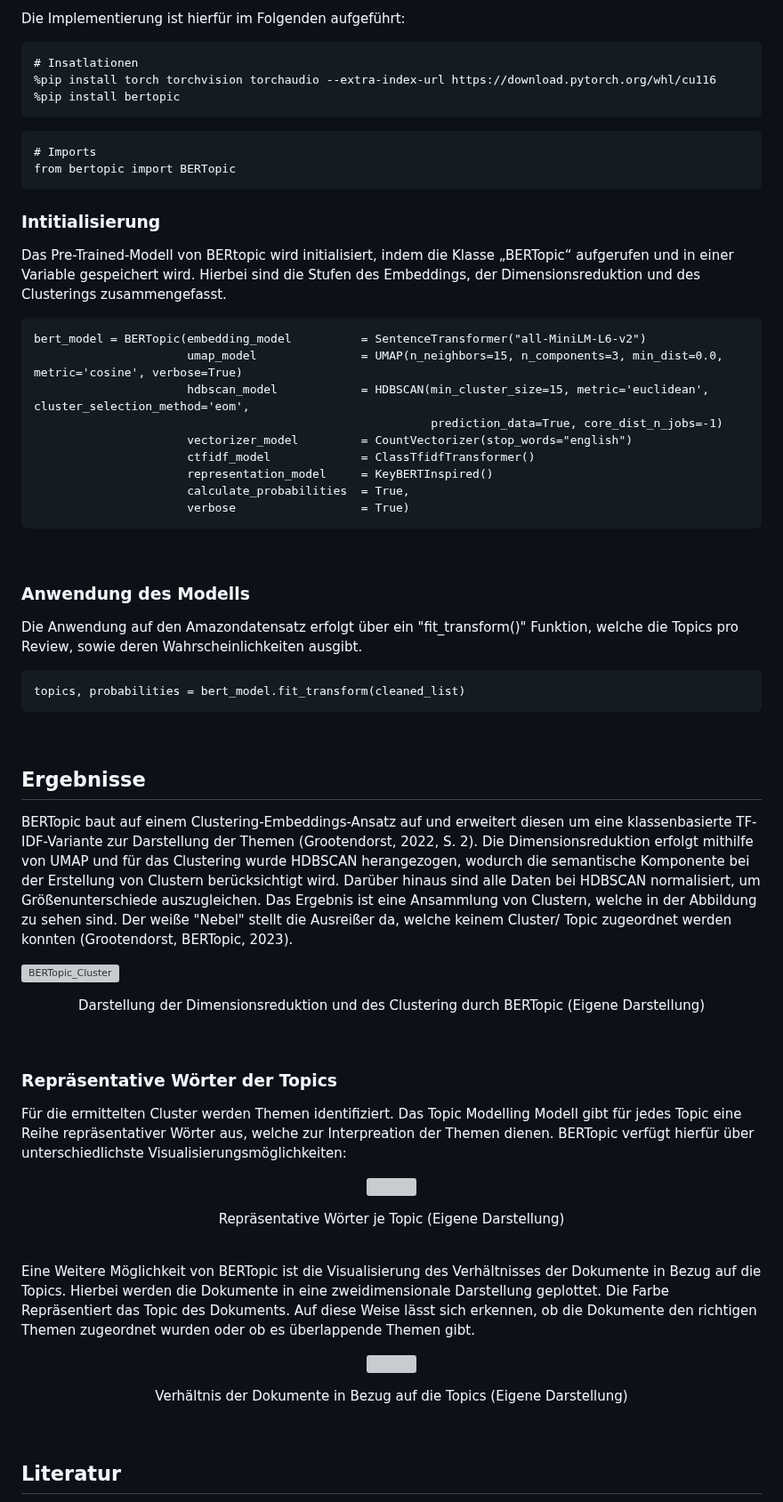
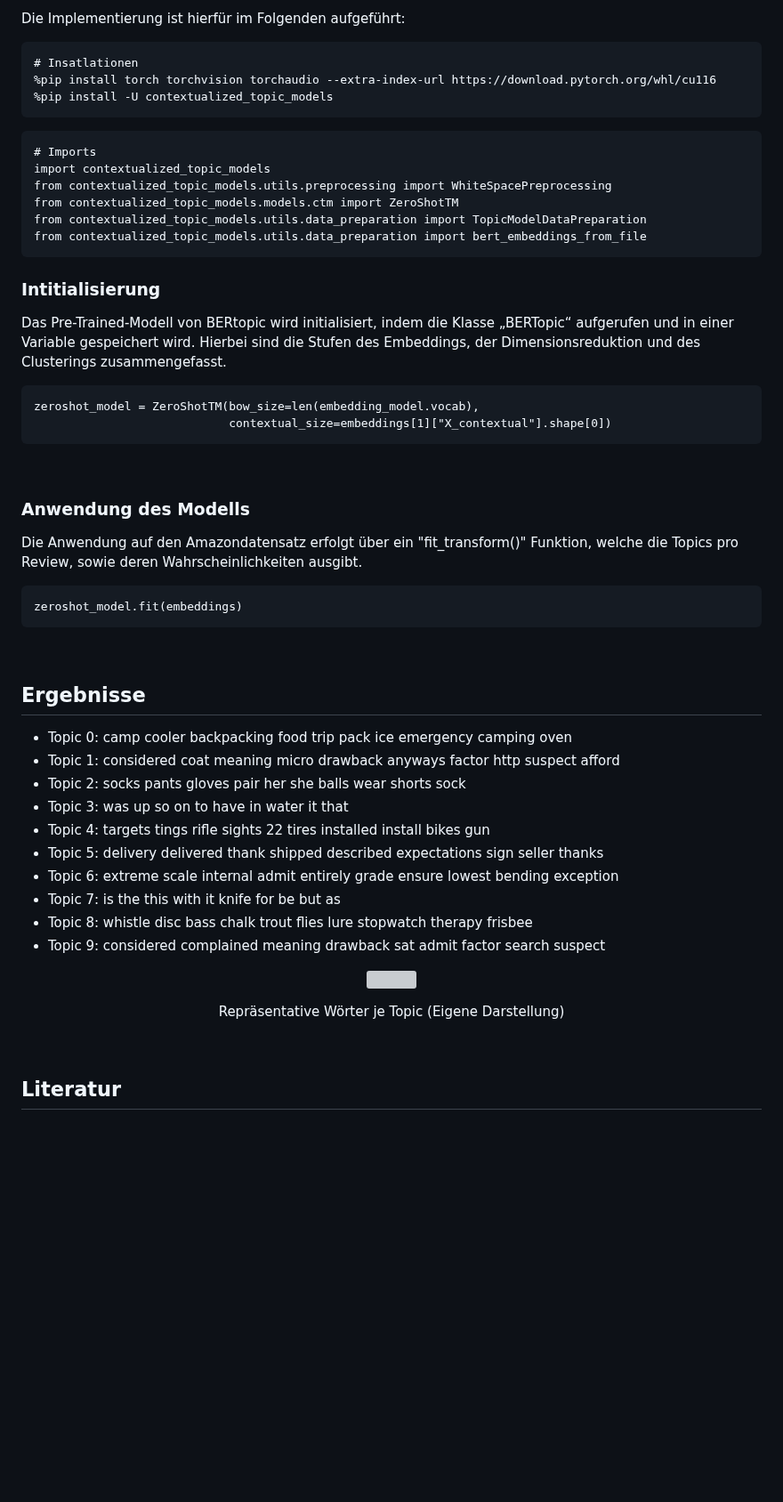
Before and after one commit to Sannui/Masterarbeit_Nuissl_Sandra, a Markdown page: Topic Modelling/ZeroShotTM/README.md, the part around one of its changes. Shown at 89% size. GitHub-like rendering; blank space fills up the shorter version; grey boxes are pictures that could not be loaded.

````diff
--- a/Topic Modelling/ZeroShotTM/README.md
+++ b/Topic Modelling/ZeroShotTM/README.md
@@ -17,59 +17,51 @@ Die Implementierung ist hierfür im Folgenden aufgeführt:
 ```
 # Insatlationen
 %pip install torch torchvision torchaudio --extra-index-url https://download.pytorch.org/whl/cu116
-%pip install bertopic
+%pip install -U contextualized_topic_models
 ```
 ```
 # Imports
-from bertopic import BERTopic
+import contextualized_topic_models
+from contextualized_topic_models.utils.preprocessing import WhiteSpacePreprocessing
+from contextualized_topic_models.models.ctm import ZeroShotTM
+from contextualized_topic_models.utils.data_preparation import TopicModelDataPreparation
+from contextualized_topic_models.utils.data_preparation import bert_embeddings_from_file
 ```
 
 ### __Intitialisierung__
 Das Pre-Trained-Modell von BERtopic wird initialisiert, indem die Klasse „BERTopic“ aufgerufen und in einer Variable gespeichert wird. Hierbei sind die Stufen des Embeddings, der Dimensionsreduktion und des Clusterings zusammengefasst.
 ```
-bert_model = BERTopic(embedding_model          = SentenceTransformer("all-MiniLM-L6-v2")
-                      umap_model               = UMAP(n_neighbors=15, n_components=3, min_dist=0.0, metric='cosine', verbose=True)
-                      hdbscan_model            = HDBSCAN(min_cluster_size=15, metric='euclidean', cluster_selection_method='eom',
-                                                         prediction_data=True, core_dist_n_jobs=-1)
-                      vectorizer_model         = CountVectorizer(stop_words="english")
-                      ctfidf_model             = ClassTfidfTransformer()
-                      representation_model     = KeyBERTInspired()
-                      calculate_probabilities  = True,
-                      verbose                  = True)
+zeroshot_model = ZeroShotTM(bow_size=len(embedding_model.vocab),
+                            contextual_size=embeddings[1]["X_contextual"].shape[0])
 ```
 <Br>
 
 ### __Anwendung des Modells__
 Die Anwendung auf den Amazondatensatz erfolgt über ein "fit_transform()" Funktion, welche die Topics pro Review, sowie deren Wahrscheinlichkeiten ausgibt.
 ```
-topics, probabilities = bert_model.fit_transform(cleaned_list)
+zeroshot_model.fit(embeddings)
 ```
 <Br>
 
 ## Ergebnisse
 
-BERTopic baut auf einem Clustering-Embeddings-Ansatz auf und erweitert diesen um eine klassenbasierte TF-IDF-Variante zur Darstellung der Themen (Grootendorst, 2022, S. 2). Die Dimensionsreduktion erfolgt mithilfe von UMAP und für das Clustering wurde HDBSCAN herangezogen, wodurch die semantische Komponente bei der Erstellung von Clustern berücksichtigt wird. Darüber hinaus sind alle Daten bei HDBSCAN normalisiert, um Größenunterschiede auszugleichen. Das Ergebnis ist eine Ansammlung von Clustern, welche in der Abbildung zu sehen sind. Der weiße "Nebel" stellt die Ausreißer da, welche keinem Cluster/ Topic zugeordnet werden konnten (Grootendorst, BERTopic, 2023).
-<Br>
+-	Topic 0: camp cooler backpacking food trip pack ice emergency camping oven
+-	Topic 1: considered coat meaning micro drawback anyways factor http suspect afford
+-	Topic 2: socks pants gloves pair her she balls wear shorts sock
+-	Topic 3: was up so on to have in water it that
+-	Topic 4: targets tings rifle sights 22 tires installed install bikes gun
+-	Topic 5: delivery delivered thank shipped described expectations sign seller thanks
+-	Topic 6: extreme scale internal admit entirely grade ensure lowest bending exception
+-	Topic 7: is the this with it knife for be but as
+-	Topic 8: whistle disc bass chalk trout flies lure stopwatch therapy frisbee
+-	Topic 9: considered complained meaning drawback sat admit factor search suspect
 
-![BERTopic_Cluster](img/BERTopic_Cluster_Ausreißer.gif)
-<p align="center">Darstellung der Dimensionsreduktion und des Clustering durch BERTopic (Eigene Darstellung)</p>
-<Br>
-
-### Repräsentative Wörter der Topics
-Für die ermittelten Cluster werden Themen identifiziert. Das Topic Modelling Modell gibt für jedes Topic eine Reihe repräsentativer Wörter aus, welche zur Interpreation der Themen dienen. BERTopic verfügt hierfür über unterschiedlichste Visualisierungsmöglichkeiten:
-<Br>
 <p align="center">
   <img width="850" height="450" src="img/BERT_Topics.png">
 </p>
 <p align="center">Repräsentative Wörter je Topic (Eigene Darstellung)</p>
 <Br>
 
-Eine Weitere Möglichkeit von BERTopic ist die Visualisierung des Verhältnisses der Dokumente in Bezug auf die Topics. Hierbei werden die Dokumente in eine zweidimensionale Darstellung geplottet. Die Farbe Repräsentiert das Topic des Dokuments. Auf diese Weise lässt sich erkennen, ob die Dokumente den richtigen Themen zugeordnet wurden oder ob es überlappende Themen gibt.
-<p align="center">
-  <img width="850" height="450" src="img/BERT_Topic_Docs.png">
-</p>
-<p align="center">Verhältnis der Dokumente in Bezug auf die Topics (Eigene Darstellung)</p>
-<Br>
 
 
 ## Literatur
````
Also changed, not shown: other parts of Topic Modelling/ZeroShotTM/README.md (+2 -2 lines).
